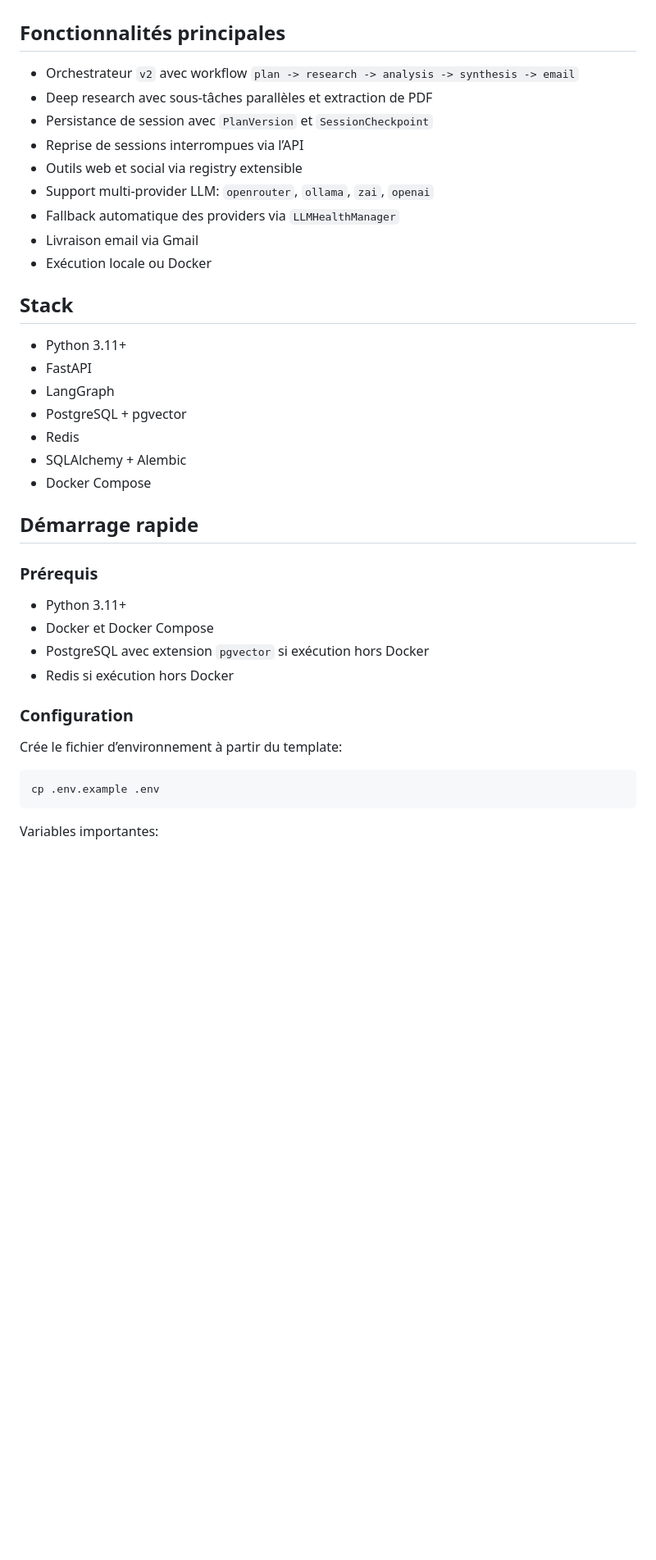
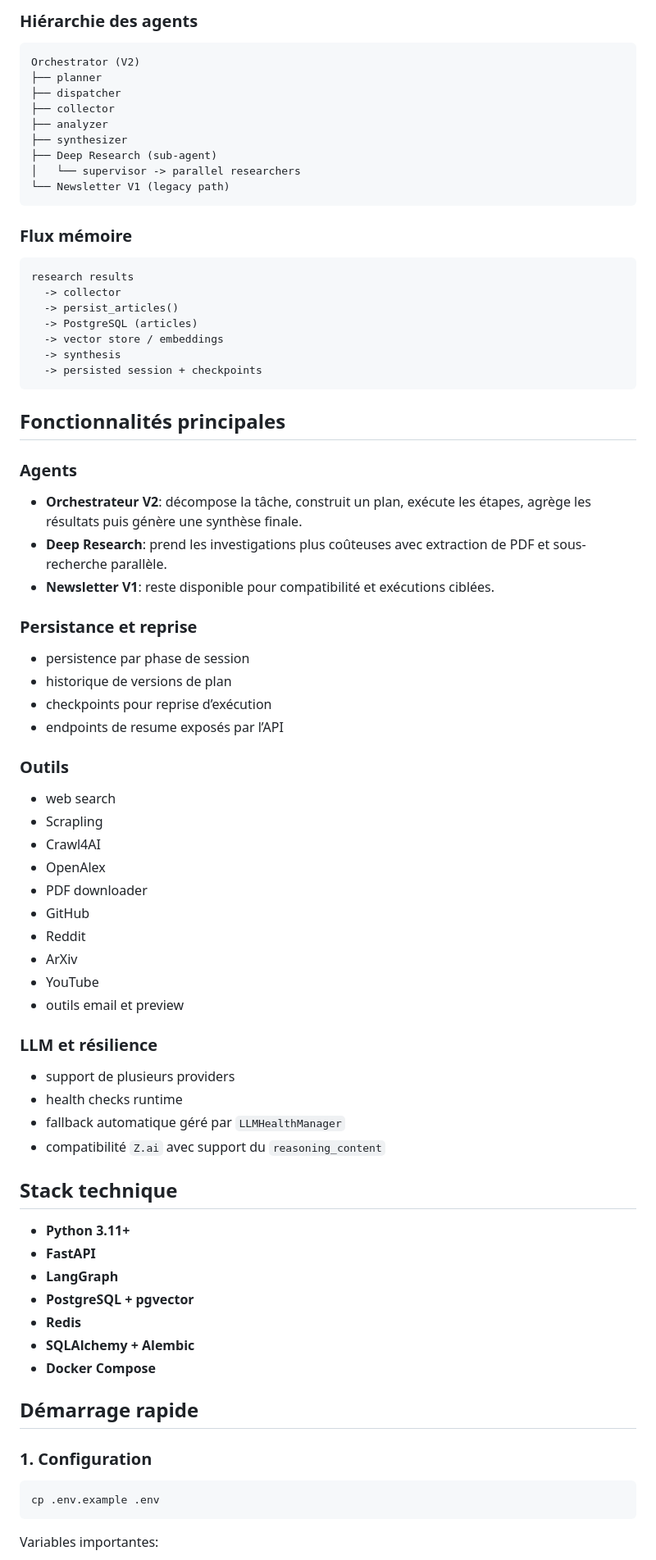
Before and after one commit to EngineerProjects/tech-watch-agent, a Markdown page: README.md, the part around one of its changes. Shown at 82% size. Rendered like a GitHub page; blank space fills up the shorter version.

Commit message:
Improve README structure and presentation

````diff
--- a/README.md
+++ b/README.md
@@ -13,38 +55,77 @@ Le projet combine plusieurs briques:
+### Hiérarchie des agents
+
+```text
+Orchestrator (V2)
+├── planner
+├── dispatcher
+├── collector
+├── analyzer
+├── synthesizer
+├── Deep Research (sub-agent)
+│   └── supervisor -> parallel researchers
+└── Newsletter V1 (legacy path)
+```
+
+### Flux mémoire
+
+```text
+research results
+  -> collector
+  -> persist_articles()
+  -> PostgreSQL (articles)
+  -> vector store / embeddings
+  -> synthesis
+  -> persisted session + checkpoints
+```
 
 ## Fonctionnalités principales
 
-- Orchestrateur `v2` avec workflow `plan -> research -> analysis -> synthesis -> email`
-- Deep research avec sous-tâches parallèles et extraction de PDF
-- Persistance de session avec `PlanVersion` et `SessionCheckpoint`
-- Reprise de sessions interrompues via l’API
-- Outils web et social via registry extensible
-- Support multi-provider LLM: `openrouter`, `ollama`, `zai`, `openai`
-- Fallback automatique des providers via `LLMHealthManager`
-- Livraison email via Gmail
-- Exécution locale ou Docker
+### Agents
 
-## Stack
+- **Orchestrateur V2**: décompose la tâche, construit un plan, exécute les étapes, agrège les résultats puis génère une synthèse finale.
+- **Deep Research**: prend les investigations plus coûteuses avec extraction de PDF et sous-recherche parallèle.
+- **Newsletter V1**: reste disponible pour compatibilité et exécutions ciblées.
 
-- Python 3.11+
-- FastAPI
-- LangGraph
-- PostgreSQL + pgvector
-- Redis
-- SQLAlchemy + Alembic
-- Docker Compose
+### Persistance et reprise
+
+- persistence par phase de session
+- historique de versions de plan
+- checkpoints pour reprise d’exécution
+- endpoints de resume exposés par l’API
+
+### Outils
+
+- web search
+- Scrapling
+- Crawl4AI
+- OpenAlex
+- PDF downloader
+- GitHub
+- Reddit
+- ArXiv
+- YouTube
+- outils email et preview
+
+### LLM et résilience
+
+- support de plusieurs providers
+- health checks runtime
+- fallback automatique géré par `LLMHealthManager`
+- compatibilité `Z.ai` avec support du `reasoning_content`
+
+## Stack technique
+
+- **Python 3.11+**
+- **FastAPI**
+- **LangGraph**
+- **PostgreSQL + pgvector**
+- **Redis**
+- **SQLAlchemy + Alembic**
+- **Docker Compose**
 
 ## Démarrage rapide
 
-### Prérequis
-
-- Python 3.11+
-- Docker et Docker Compose
-- PostgreSQL avec extension `pgvector` si exécution hors Docker
-- Redis si exécution hors Docker
-
-### Configuration
-
-Crée le fichier d’environnement à partir du template:
+### 1. Configuration
 
 ```bash
 cp .env.example .env
````
Also changed, not shown: other parts of README.md (+189 -55 lines).
